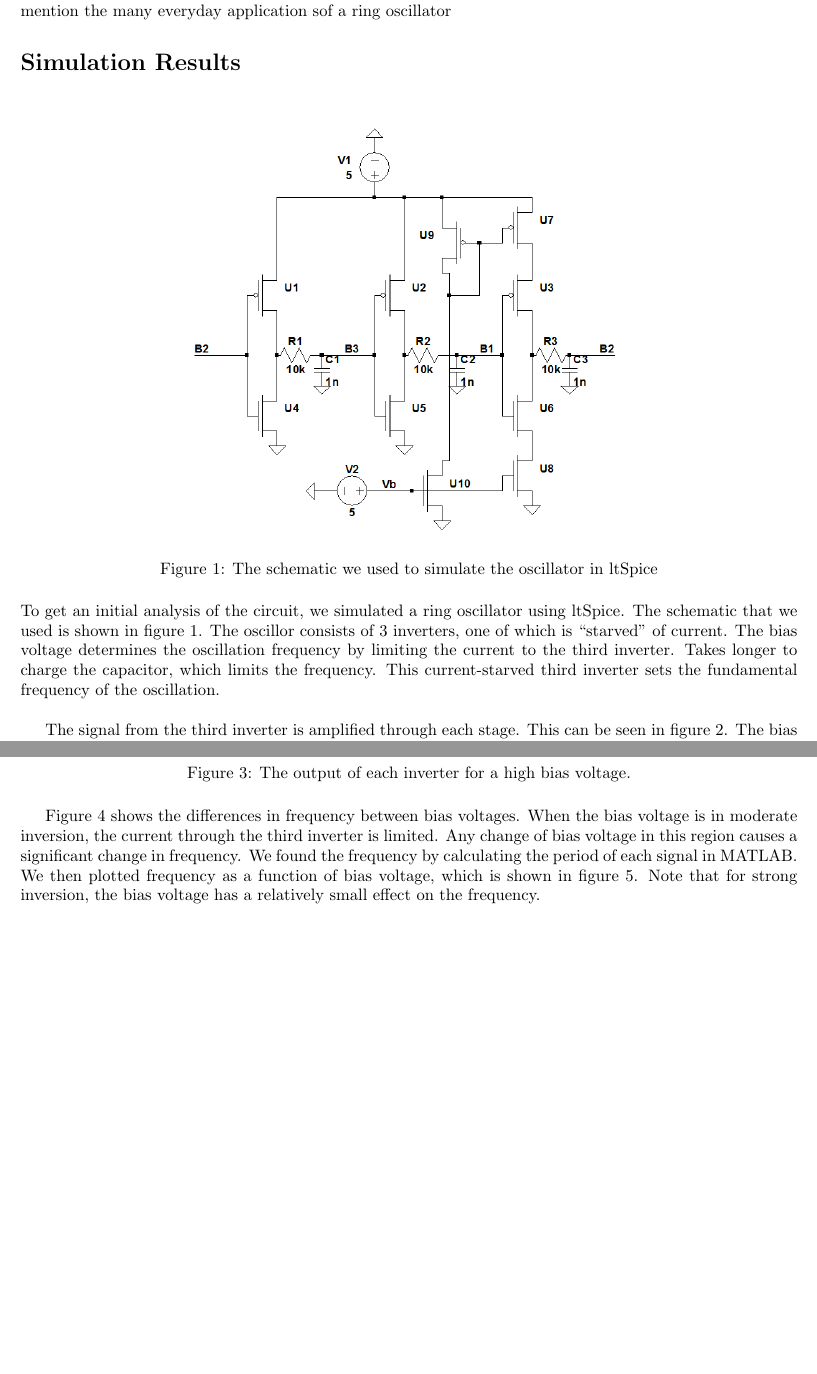
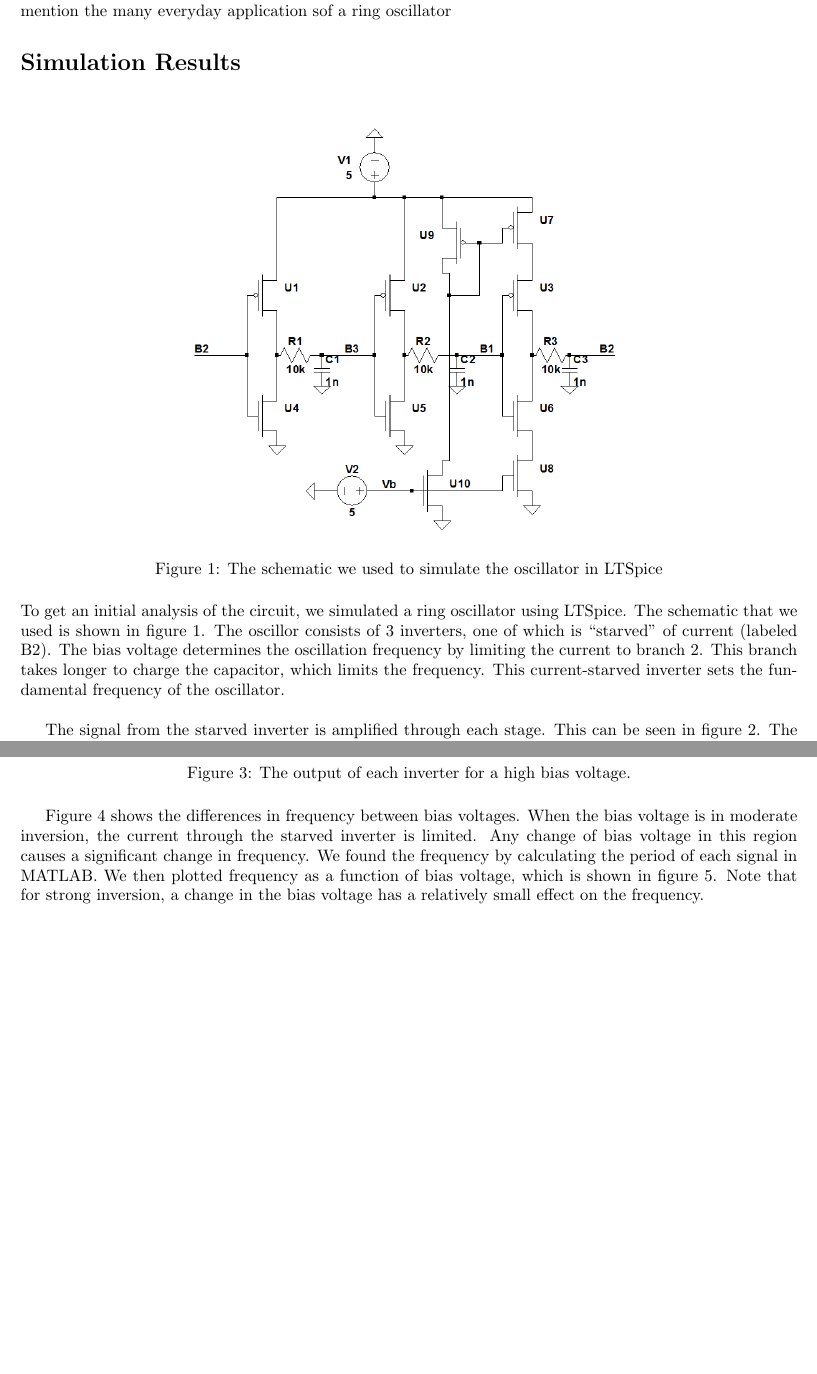
Before and after one commit to TheoT/CircuitsFinal, a LaTeX document (Final.tex): two parts of pages 1 and 3 of 5, joined at a grey line, cut so that both start at the same text, the shorter picture padded with empty space. Compiled offline with pdfLaTeX.

Commit message:
minor changes to sim section

```diff
--- a/Final.tex
+++ b/Final.tex
@@ -24,13 +24,13 @@ mention the many everyday application sof a ring oscillator
 \begin{figure}[H]
 \centering
 \includegraphics[scale=.5]{finalSchem2.png}
-\caption{The schematic we used to simulate the oscillator in ltSpice}
+\caption{The schematic we used to simulate the oscillator in LTSpice}
 \label{schem}
 \end{figure}
 
-To get an initial analysis of the circuit, we simulated a ring oscillator using ltSpice. The schematic that we used is shown in figure \ref{schem}. The oscillor consists of 3 inverters, one of which is ``starved'' of current. The bias voltage determines the oscillation frequency by limiting the current to the third inverter. Takes longer to charge the capacitor, which limits the frequency. This current-starved third inverter sets the fundamental frequency of the oscillation. \\
+To get an initial analysis of the circuit, we simulated a ring oscillator using LTSpice. The schematic that we used is shown in figure \ref{schem}. The oscillor consists of 3 inverters, one of which is ``starved'' of current (labeled B2). The bias voltage determines the oscillation frequency by limiting the current to branch 2. This branch takes longer to charge the capacitor, which limits the frequency. This current-starved inverter sets the fundamental frequency of the oscillator. \\
 
-The signal from the third inverter is amplified through each stage. This can be seen in figure \ref{lowBiasSigSim}. The bias transistor is in weak-moderate inversion, so it limits the output of the third inverter. The signal is amplified twice, until it is about rail-to-rail on branch 2. Figure \ref{highBiasSigSim} shows that when the bias transistor is in strong inversion, the gain isn't very high. Note that for both cases, the branches are out of phase with each other. This is because as one inverter output is high, the other two are either rising or falling. \\
+The signal from the starved inverter is amplified through each stage. This can be seen in figure \ref{lowBiasSigSim}. The bias transistor is in weak-moderate inversion, so it limits the output of the starved inverter. The signal is amplified twice, until it is about rail-to-rail on branch 1. Figure \ref{highBiasSigSim} shows that when the bias transistor is in strong inversion, the gain isn't very high. Note that for both cases, the branches are out of phase with each other. This is because as one inverter output is high, the other two are either rising or falling. \\
 
 
 \begin{figure}[H]
@@ -47,7 +47,7 @@ The signal from the third inverter is amplified through each stage. This can be
 \label{highBiasSigSim}
 \end{figure}
 
-Figure \ref{branch2DiffBiasSim} shows the differences in frequency between bias voltages. When the bias voltage is in moderate inversion, the current through the third inverter is limited. Any change of bias voltage in this region causes a significant change in frequency. We found the frequency by calculating the period of each signal in MATLAB. We then plotted frequency as a function of bias voltage, which is shown in figure \ref{biasFrequenciesSim}. Note that for strong inversion, the bias voltage has a relatively small effect on the frequency.
+Figure \ref{branch2DiffBiasSim} shows the differences in frequency between bias voltages. When the bias voltage is in moderate inversion, the current through the starved inverter is limited. Any change of bias voltage in this region causes a significant change in frequency. We found the frequency by calculating the period of each signal in MATLAB. We then plotted frequency as a function of bias voltage, which is shown in figure \ref{biasFrequenciesSim}. Note that for strong inversion, a change in the bias voltage has a relatively small effect on the frequency.
 
 \begin{figure}[H]
 \centering
```
Also changed, not shown: Final.pdf, 3 other files.
